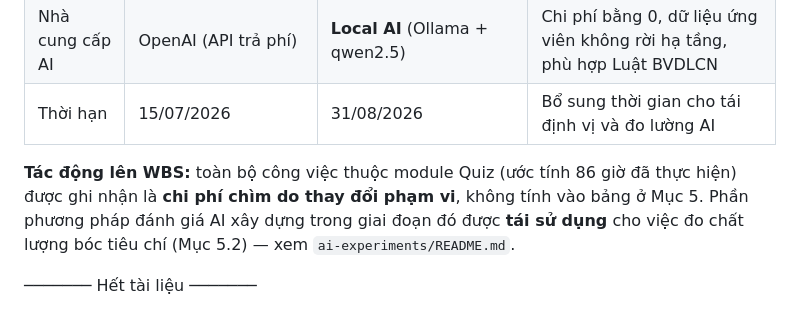
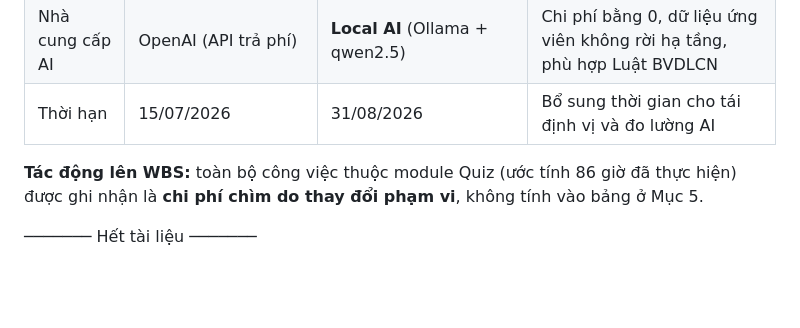
Before and after one commit to xXIOrehIXx/SRIS-Smart-Recruitment-and-Interview-System, a Markdown page: Document/01_Business/SRIS_WBS.md, the part around the change. Drawn GitHub-style; blank space fills up the shorter version.

```diff
--- a/Document/01_Business/SRIS_WBS.md
+++ b/Document/01_Business/SRIS_WBS.md
@@ -412,8 +412,6 @@ Một gói công việc chỉ được đánh dấu ✅ khi thỏa **toàn bộ*
 | Thời hạn | 15/07/2026 | 31/08/2026 | Bổ sung thời gian cho tái định vị và đo lường AI |
 
 **Tác động lên WBS:** toàn bộ công việc thuộc module Quiz (ước tính 86 giờ đã thực hiện) được ghi
-nhận là **chi phí chìm do thay đổi phạm vi**, không tính vào bảng ở Mục 5. Phần phương pháp
-đánh giá AI xây dựng trong giai đoạn đó được **tái sử dụng** cho việc đo chất lượng bóc tiêu chí
-(Mục 5.2) — xem `ai-experiments/README.md`.
+nhận là **chi phí chìm do thay đổi phạm vi**, không tính vào bảng ở Mục 5.
 
 ─────── Hết tài liệu ───────
```
Also changed, not shown: Document/01_Business/SRIS_Business_Overview.md (+2 -3 lines).
